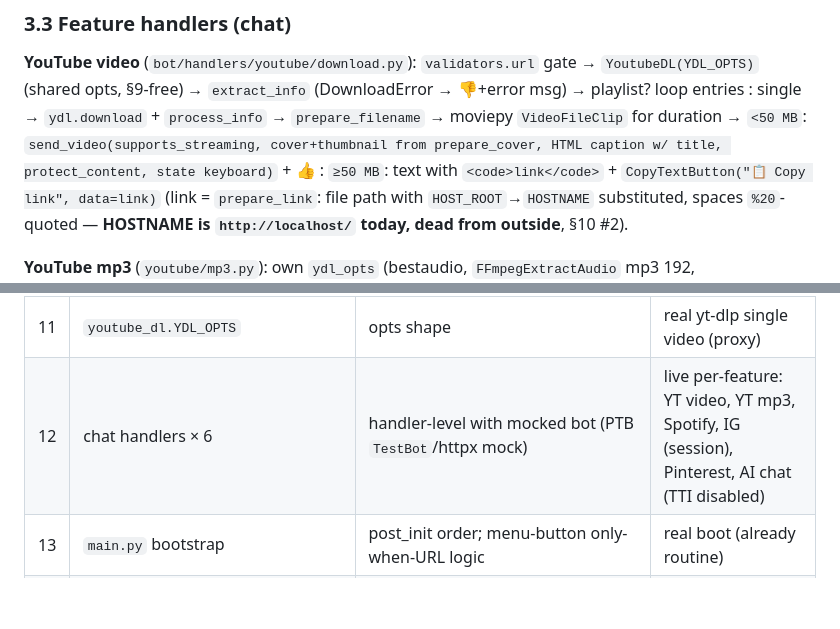
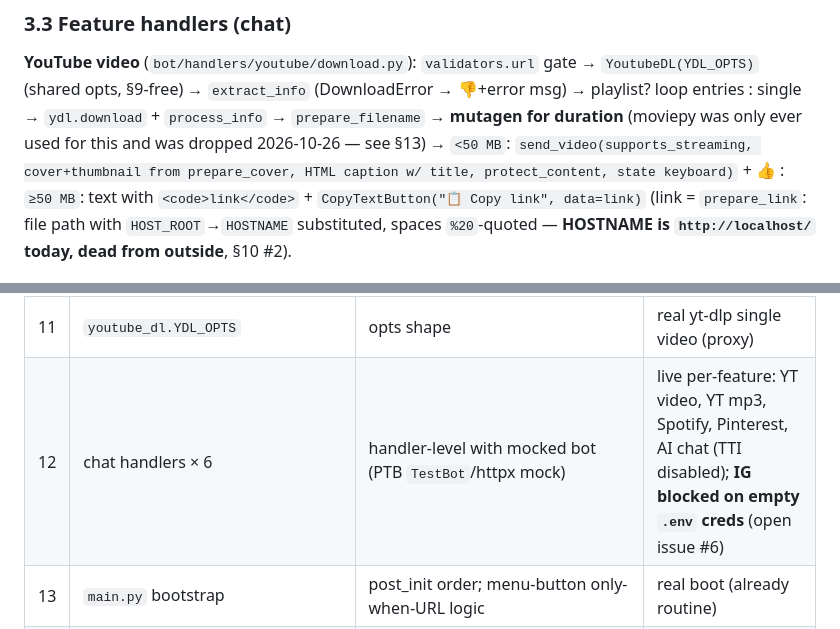
Before and after one commit to nabidam/harzad_bot, a Markdown page: docs/knowledge-base.md, 2 parts joined by grey strips. Rendered like a GitHub page; blank space fills up the shorter version.

```diff
--- a/docs/knowledge-base.md
+++ b/docs/knowledge-base.md
@@ -142,8 +151,8 @@ Boot sequence (`main.py`):
 **YouTube video** (`bot/handlers/youtube/download.py`):
 `validators.url` gate → `YoutubeDL(YDL_OPTS)` (shared opts, §9-free) →
 `extract_info` (DownloadError → 👎+error msg) → playlist? loop entries : single →
-`ydl.download` + `process_info` → `prepare_filename` → moviepy `VideoFileClip` for
-duration → `<50 MB`: `send_video(supports_streaming, cover+thumbnail from
+`ydl.download` + `process_info` → `prepare_filename` → **mutagen for duration**
+(moviepy was only ever used for this and was dropped 2026-10-26 — see §13) → `<50 MB`: `send_video(supports_streaming, cover+thumbnail from
 prepare_cover, HTML caption w/ title, protect_content, state keyboard)` + 👍 :
 `≥50 MB`: text with `<code>link</code>` + `CopyTextButton("📋 Copy link", data=link)`
 (link = `prepare_link`: file path with `HOST_ROOT`→`HOSTNAME` substituted, spaces
@@ -481,7 +496,7 @@ maybe `respx` (httpx mocking for PTB-level unit tests).
 | 9 | `connectors.db` + cruds | create/update/get user+log on `harzad_test_pg` (fresh schema or temp tables) | — |
 | 10 | `utils.decorators` | sync_user/log_message with real test DB; failure re-raise | — |
 | 11 | `youtube_dl.YDL_OPTS` | opts shape | real yt-dlp single video (proxy) |
-| 12 | chat handlers × 6 | handler-level with mocked bot (PTB `TestBot`/httpx mock) | live per-feature: YT video, YT mp3, Spotify, IG (session), Pinterest, AI chat (TTI disabled) |
+| 12 | chat handlers × 6 | handler-level with mocked bot (PTB `TestBot`/httpx mock) | live per-feature: YT video, YT mp3, Spotify, Pinterest, AI chat (TTI disabled); **IG blocked on empty `.env` creds** (open issue #6) |
 | 13 | `main.py` bootstrap | post_init order; menu-button only-when-URL logic | real boot (already routine) |
 | 14 | `utils.instagram`/`InstagramClient` | exception→LoginException mapping | IG login + one media (needs creds/session) |
 
```
Also changed, not shown: other parts of docs/knowledge-base.md (+35 -19 lines).
